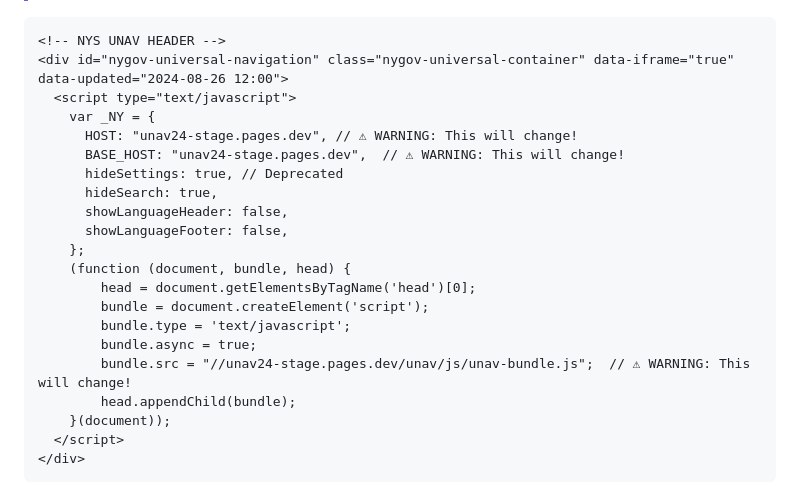
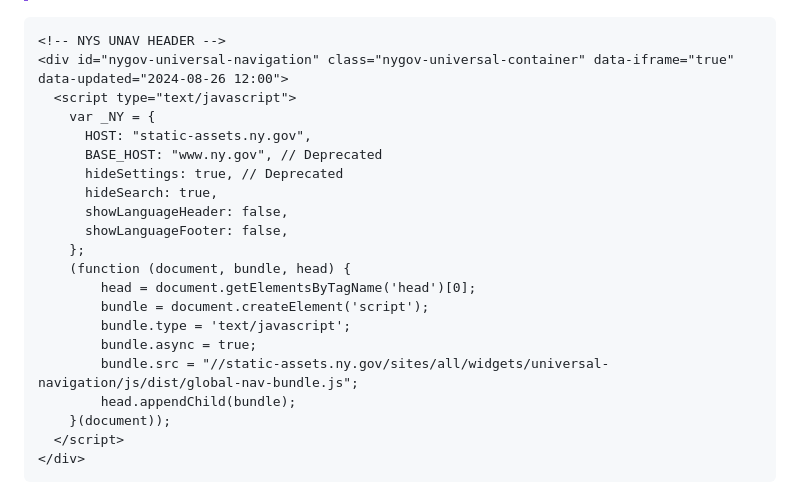
Before and after one commit to ITS-HCD/unav-next, a Markdown page: notes/implementation.md, the part around the change. Rendered like a GitHub page.

Commit message:
Updated src URLs to reflect target deploy data

```diff
--- a/notes/implementation.md
+++ b/notes/implementation.md
@@ -14,8 +14,8 @@ The header embed is the most important part of the UNav. This code must be place
 <div id="nygov-universal-navigation" class="nygov-universal-container" data-iframe="true" data-updated="2024-08-26 12:00">
   <script type="text/javascript">
     var _NY = {
-      HOST: "unav24-stage.pages.dev", // ⚠ WARNING: This will change!
-      BASE_HOST: "unav24-stage.pages.dev",  // ⚠ WARNING: This will change!
+      HOST: "static-assets.ny.gov",
+      BASE_HOST: "www.ny.gov", // Deprecated
       hideSettings: true, // Deprecated
       hideSearch: true,
       showLanguageHeader: false,
@@ -26,7 +26,7 @@ The header embed is the most important part of the UNav. This code must be place
         bundle = document.createElement('script');
         bundle.type = 'text/javascript';
         bundle.async = true;
-        bundle.src = "//unav24-stage.pages.dev/unav/js/unav-bundle.js";  // ⚠ WARNING: This will change!
+        bundle.src = "//static-assets.ny.gov/sites/all/widgets/universal-navigation/js/dist/global-nav-bundle.js";
         head.appendChild(bundle);
     }(document));
   </script>
```
